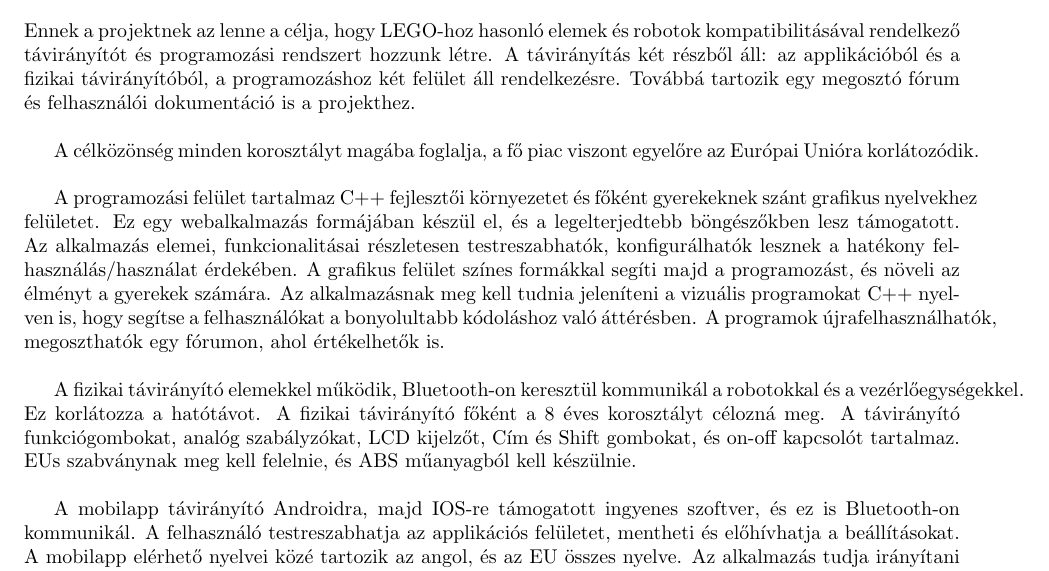
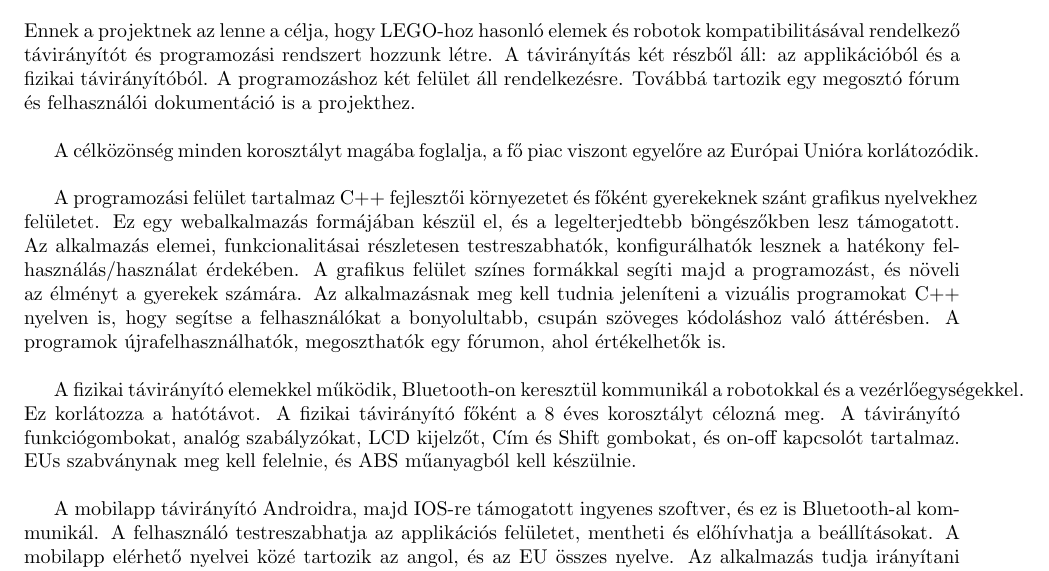
Before and after one commit to habzdafruzsina/requirements-analysis, a LaTeX document (sablon.tex): part of page 4 of 18, cut so that both start at the same text. Compiled offline with pdfLaTeX.

Commit message:
bevezető apró javítások

```diff
--- a/sablon.tex
+++ b/sablon.tex
@@ -60,20 +60,20 @@
 \pagebreak
 \section{Projekt bemutatása}
 
-Ennek a projektnek az lenne a célja, hogy LEGO-hoz hasonló elemek és robotok kompatibilitásával rendelkező távirányítót és programozási rendszert hozzunk létre. A távirányítás két részből áll: az applikációból és a fizikai távirányítóból, a programozáshoz két felület áll rendelkezésre. Továbbá tartozik egy megosztó fórum és felhasználói dokumentáció is a projekthez.
+Ennek a projektnek az lenne a célja, hogy LEGO-hoz hasonló elemek és robotok kompatibilitásával rendelkező távirányítót és programozási rendszert hozzunk létre. A távirányítás két részből áll: az applikációból és a fizikai távirányítóból. A programozáshoz két felület áll rendelkezésre. Továbbá tartozik egy megosztó fórum és felhasználói dokumentáció is a projekthez.
 \newline
 
 A célközönség minden korosztályt magába foglalja, a fő piac viszont egyelőre az Európai Unióra korlátozódik.
 \newline
 
-A programozási felület tartalmaz C++ fejlesztői környezetet és főként gyerekeknek szánt grafikus nyelvekhez felületet. Ez egy webalkalmazás formájában készül el, és a legelterjedtebb böngészőkben lesz támogatott. Az alkalmazás elemei, funkcionalitásai részletesen testreszabhatók, konfigurálhatók lesznek a hatékony felhasználás/használat érdekében. A grafikus felület színes formákkal segíti majd a programozást, és növeli az élményt a gyerekek számára. Az alkalmazásnak meg kell tudnia jeleníteni a vizuális programokat C++ nyelven is, hogy segítse a felhasználókat a bonyolultabb kódoláshoz való áttérésben.
+A programozási felület tartalmaz C++ fejlesztői környezetet és főként gyerekeknek szánt grafikus nyelvekhez felületet. Ez egy webalkalmazás formájában készül el, és a legelterjedtebb böngészőkben lesz támogatott. Az alkalmazás elemei, funkcionalitásai részletesen testreszabhatók, konfigurálhatók lesznek a hatékony felhasználás/használat érdekében. A grafikus felület színes formákkal segíti majd a programozást, és növeli az élményt a gyerekek számára. Az alkalmazásnak meg kell tudnia jeleníteni a vizuális programokat C++ nyelven is, hogy segítse a felhasználókat a bonyolultabb, csupán szöveges kódoláshoz való áttérésben.
 A programok újrafelhasználhatók, megoszthatók egy fórumon, ahol értékelhetők is.
 \newline
 
 A fizikai távirányító elemekkel működik, Bluetooth-on keresztül kommunikál a robotokkal és a vezérlőegységekkel. Ez korlátozza a hatótávot. A fizikai távirányító főként a 8 éves korosztályt célozná meg. A távirányító funkciógombokat, analóg szabályzókat, LCD kijelzőt, Cím és Shift gombokat,  és on-off kapcsolót tartalmaz. EUs szabványnak meg kell felelnie, és ABS műanyagból kell készülnie.
 \newline
 
-A mobilapp távirányító Androidra, majd IOS-re támogatott ingyenes szoftver, és ez is Bluetooth-on kommunikál. A felhasználó testreszabhatja az applikációs felületet, mentheti és előhívhatja a beállításokat. A mobilapp elérhető nyelvei közé tartozik az angol, és az EU összes nyelve. Az alkalmazás tudja irányítani vezérlőegységhez csatlakoztatott perifériákat. (Ilyen perifériák lehetnek a kijelzők, motorok, lámpák, hangszórók és különböző érzékelők.)
+A mobilapp távirányító Androidra, majd IOS-re támogatott ingyenes szoftver, és ez is Bluetooth-al kommunikál. A felhasználó testreszabhatja az applikációs felületet, mentheti és előhívhatja a beállításokat. A mobilapp elérhető nyelvei közé tartozik az angol, és az EU összes nyelve. Az alkalmazás tudja irányítani vezérlőegységhez csatlakoztatott perifériákat. (Ilyen perifériák lehetnek a kijelzők, motorok, lámpák, hangszórók és különböző érzékelők.)
 \newline
 
 A felhasználói dokumentáció az asztali alkalmazásról elérhető lesz az interneten. A C++ -os környezethez angol változat, a grafikus környezethez az EU összes nyelvén.
```
